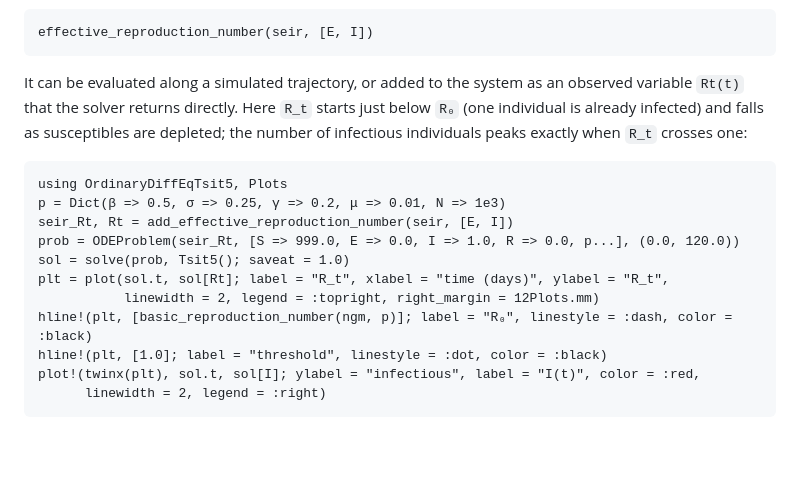
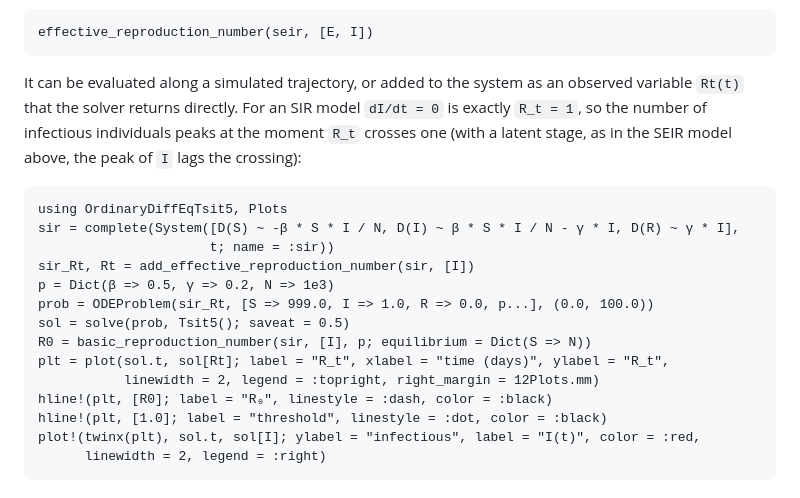
Before and after one commit to epirecipes/ReproductiveNumbers.jl, a Markdown page: docs/src/index.md, the part around the change. Rendered like a GitHub page; blank space fills up the shorter version.

Commit message:
Home page: plot R_t for an SIR model, where R_t = 1 coincides with the peak of I
Co-Authored-By: Claude Fable 5.1 <noreply@anthropic.com>

````diff
--- a/docs/src/index.md
+++ b/docs/src/index.md
@@ -53,19 +53,22 @@ effective_reproduction_number(seir, [E, I])
 ```
 
 It can be evaluated along a simulated trajectory, or added to the system as an observed
-variable `Rt(t)` that the solver returns directly. Here `R_t` starts just below `R₀`
-(one individual is already infected) and falls as susceptibles are depleted; the number of
-infectious individuals peaks exactly when `R_t` crosses one:
+variable `Rt(t)` that the solver returns directly. For an SIR model `dI/dt = 0` is exactly
+`R_t = 1`, so the number of infectious individuals peaks at the moment `R_t` crosses one
+(with a latent stage, as in the SEIR model above, the peak of `I` lags the crossing):
 
 ```@example index
 using OrdinaryDiffEqTsit5, Plots
-p = Dict(β => 0.5, σ => 0.25, γ => 0.2, μ => 0.01, N => 1e3)
-seir_Rt, Rt = add_effective_reproduction_number(seir, [E, I])
-prob = ODEProblem(seir_Rt, [S => 999.0, E => 0.0, I => 1.0, R => 0.0, p...], (0.0, 120.0))
-sol = solve(prob, Tsit5(); saveat = 1.0)
+sir = complete(System([D(S) ~ -β * S * I / N, D(I) ~ β * S * I / N - γ * I, D(R) ~ γ * I],
+                      t; name = :sir))
+sir_Rt, Rt = add_effective_reproduction_number(sir, [I])
+p = Dict(β => 0.5, γ => 0.2, N => 1e3)
+prob = ODEProblem(sir_Rt, [S => 999.0, I => 1.0, R => 0.0, p...], (0.0, 100.0))
+sol = solve(prob, Tsit5(); saveat = 0.5)
+R0 = basic_reproduction_number(sir, [I], p; equilibrium = Dict(S => N))
 plt = plot(sol.t, sol[Rt]; label = "R_t", xlabel = "time (days)", ylabel = "R_t",
            linewidth = 2, legend = :topright, right_margin = 12Plots.mm)
-hline!(plt, [basic_reproduction_number(ngm, p)]; label = "R₀", linestyle = :dash, color = :black)
+hline!(plt, [R0]; label = "R₀", linestyle = :dash, color = :black)
 hline!(plt, [1.0]; label = "threshold", linestyle = :dot, color = :black)
 plot!(twinx(plt), sol.t, sol[I]; ylabel = "infectious", label = "I(t)", color = :red,
       linewidth = 2, legend = :right)
````
